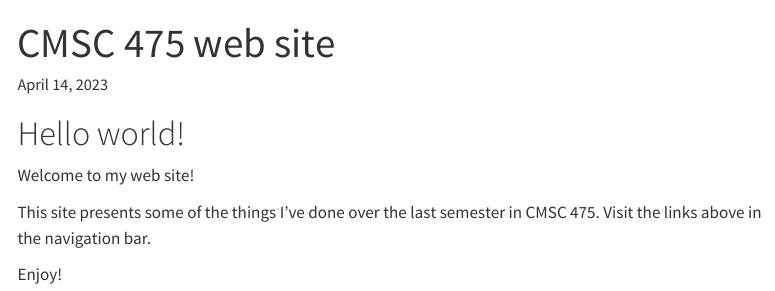
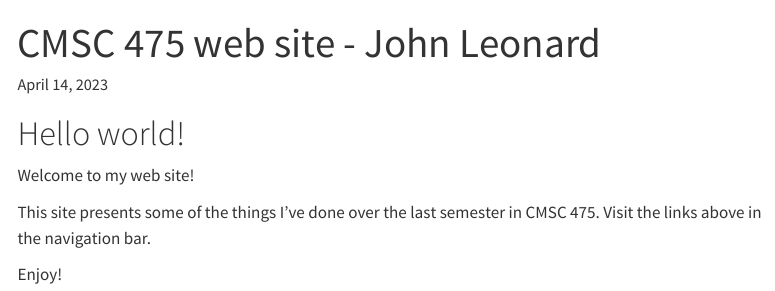
Before and after one commit to cmsc-vcu/cmsc475-202320-hw8-jleonard99, a Quarto document (src/index.qmd): the page in a window 1100 px wide, from its top. Rendered offline with R 4.5, knitr and Pandoc in place of Quarto, with nearby package versions; menus at the side of the page are left out.

Commit message:
added name to index.qmd

```diff
--- a/src/index.qmd
+++ b/src/index.qmd
@@ -1,5 +1,5 @@
 ---
-title: "CMSC 475 web site"
+title: "CMSC 475 web site - John Leonard"
 date: last-modified
 ---
 
```
Also changed, not shown: docs/search.json, 1 other file.
